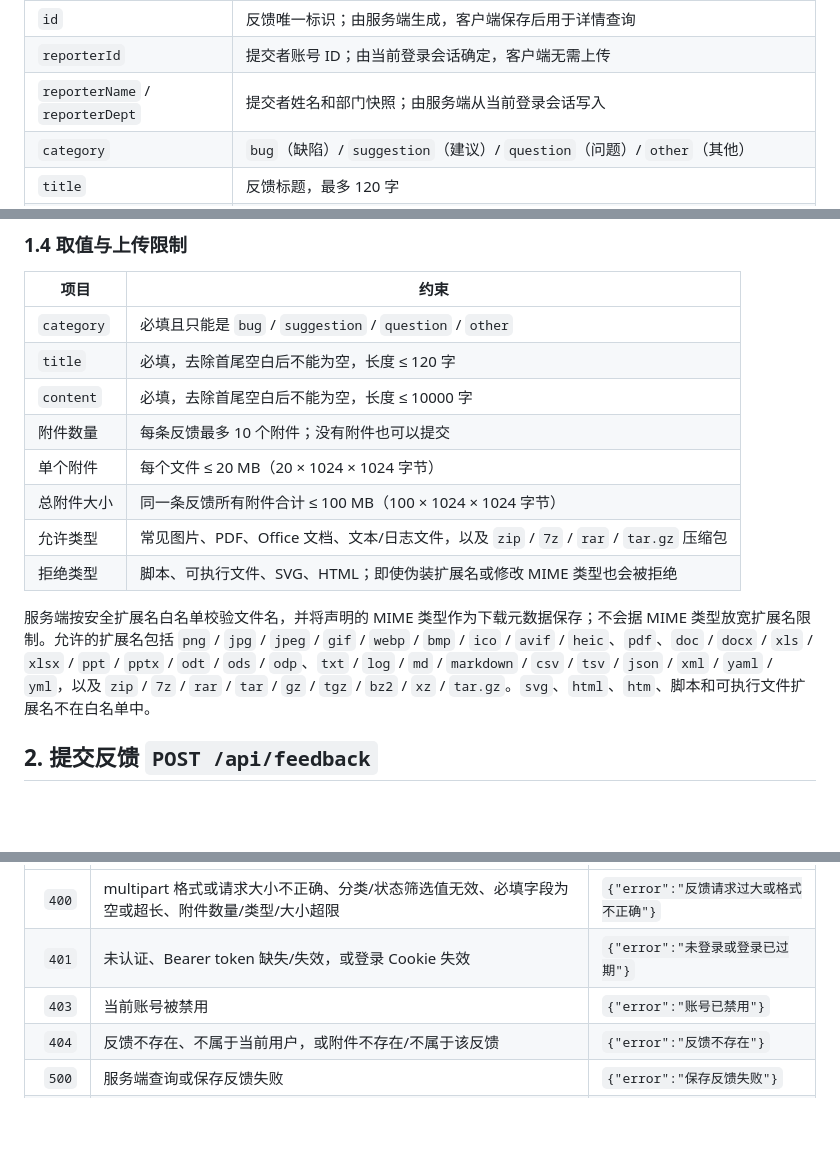
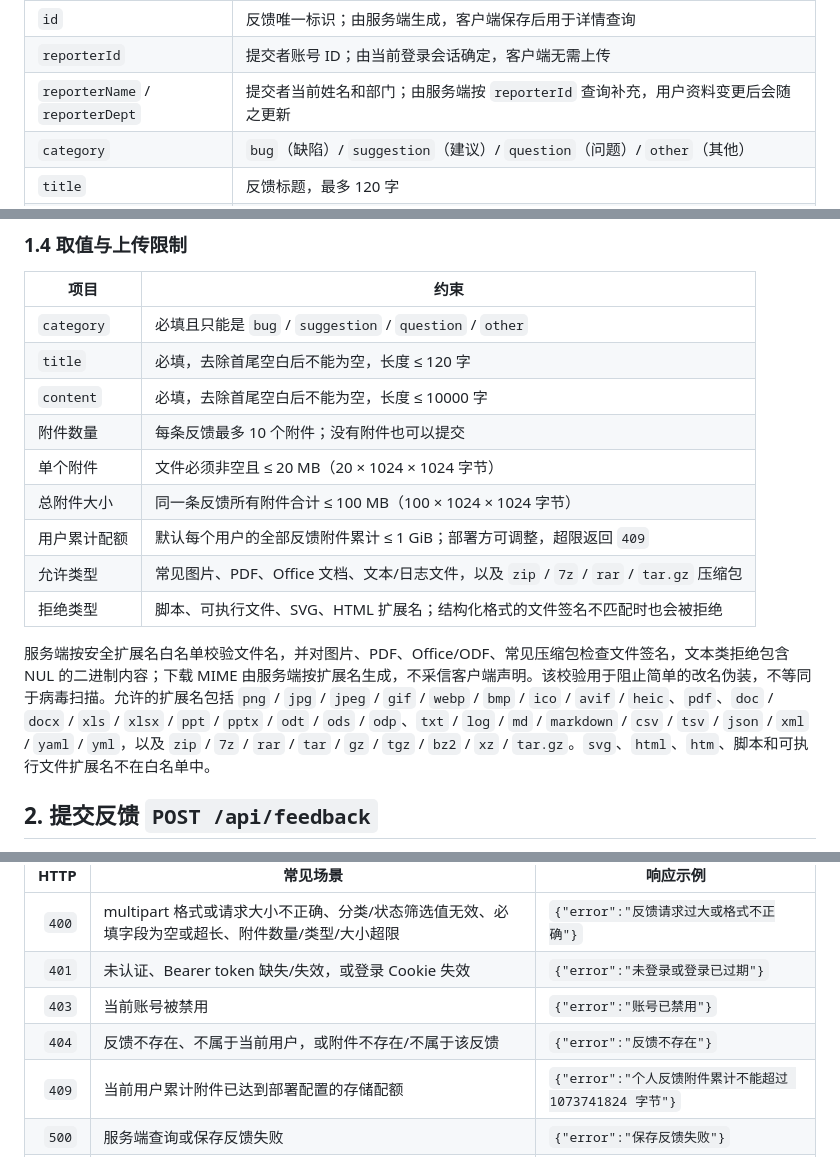
Before and after one commit to Khellendros97/aishell2, a Markdown page: docs/AIShell云服务-用户反馈API文档.md, 3 parts joined by grey strips. Drawn GitHub-style; blank space fills up the shorter version.

Commit message:
docs(feedback): 增加用户反馈开放接口文档

```diff
--- a/docs/AIShell云服务-用户反馈API文档.md
+++ b/docs/AIShell云服务-用户反馈API文档.md
@@ -59,7 +59,7 @@
 |---|---|
 | `id` | 反馈唯一标识；由服务端生成，客户端保存后用于详情查询 |
 | `reporterId` | 提交者账号 ID；由当前登录会话确定，客户端无需上传 |
-| `reporterName` / `reporterDept` | 提交者姓名和部门快照；由服务端从当前登录会话写入 |
+| `reporterName` / `reporterDept` | 提交者当前姓名和部门；由服务端按 `reporterId` 查询补充，用户资料变更后会随之更新 |
 | `category` | `bug`（缺陷）/ `suggestion`（建议）/ `question`（问题）/ `other`（其他） |
 | `title` | 反馈标题，最多 120 字 |
 | `content` | 反馈正文，最多 10000 字 |
@@ -88,12 +88,13 @@
 | `title` | 必填，去除首尾空白后不能为空，长度 ≤ 120 字 |
 | `content` | 必填，去除首尾空白后不能为空，长度 ≤ 10000 字 |
 | 附件数量 | 每条反馈最多 10 个附件；没有附件也可以提交 |
-| 单个附件 | 每个文件 ≤ 20 MB（20 × 1024 × 1024 字节） |
+| 单个附件 | 文件必须非空且 ≤ 20 MB（20 × 1024 × 1024 字节） |
 | 总附件大小 | 同一条反馈所有附件合计 ≤ 100 MB（100 × 1024 × 1024 字节） |
+| 用户累计配额 | 默认每个用户的全部反馈附件累计 ≤ 1 GiB；部署方可调整，超限返回 `409` |
 | 允许类型 | 常见图片、PDF、Office 文档、文本/日志文件，以及 `zip` / `7z` / `rar` / `tar.gz` 压缩包 |
-| 拒绝类型 | 脚本、可执行文件、SVG、HTML；即使伪装扩展名或修改 MIME 类型也会被拒绝 |
+| 拒绝类型 | 脚本、可执行文件、SVG、HTML 扩展名；结构化格式的文件签名不匹配时也会被拒绝 |
 
-服务端按安全扩展名白名单校验文件名，并将声明的 MIME 类型作为下载元数据保存；不会据 MIME 类型放宽扩展名限制。允许的扩展名包括 `png` / `jpg` / `jpeg` / `gif` / `webp` / `bmp` / `ico` / `avif` / `heic`、`pdf`、`doc` / `docx` / `xls` / `xlsx` / `ppt` / `pptx` / `odt` / `ods` / `odp`、`txt` / `log` / `md` / `markdown` / `csv` / `tsv` / `json` / `xml` / `yaml` / `yml`，以及 `zip` / `7z` / `rar` / `tar` / `gz` / `tgz` / `bz2` / `xz` / `tar.gz`。`svg`、`html`、`htm`、脚本和可执行文件扩展名不在白名单中。
+服务端按安全扩展名白名单校验文件名，并对图片、PDF、Office/ODF、常见压缩包检查文件签名，文本类拒绝包含 NUL 的二进制内容；下载 MIME 由服务端按扩展名生成，不采信客户端声明。该校验用于阻止简单的改名伪装，不等同于病毒扫描。允许的扩展名包括 `png` / `jpg` / `jpeg` / `gif` / `webp` / `bmp` / `ico` / `avif` / `heic`、`pdf`、`doc` / `docx` / `xls` / `xlsx` / `ppt` / `pptx` / `odt` / `ods` / `odp`、`txt` / `log` / `md` / `markdown` / `csv` / `tsv` / `json` / `xml` / `yaml` / `yml`，以及 `zip` / `7z` / `rar` / `tar` / `gz` / `tgz` / `bz2` / `xz` / `tar.gz`。`svg`、`html`、`htm`、脚本和可执行文件扩展名不在白名单中。
 
 ## 2. 提交反馈 `POST /api/feedback`
 
@@ -321,6 +322,7 @@ async function submitFeedback(
 | `401` | 未认证、Bearer token 缺失/失效，或登录 Cookie 失效 | `{"error":"未登录或登录已过期"}` |
 | `403` | 当前账号被禁用 | `{"error":"账号已禁用"}` |
 | `404` | 反馈不存在、不属于当前用户，或附件不存在/不属于该反馈 | `{"error":"反馈不存在"}` |
+| `409` | 当前用户累计附件已达到部署配置的存储配额 | `{"error":"个人反馈附件累计不能超过 1073741824 字节"}` |
 | `500` | 服务端查询或保存反馈失败 | `{"error":"保存反馈失败"}` |
 | `503` | 附件存储未配置或暂时不可用 | `{"error":"反馈附件存储未配置"}` |
 
```
